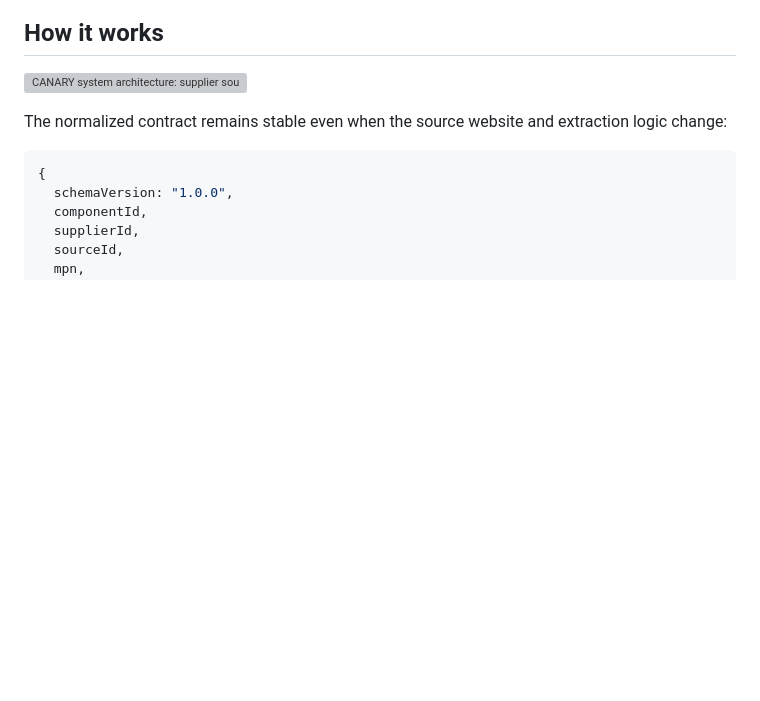
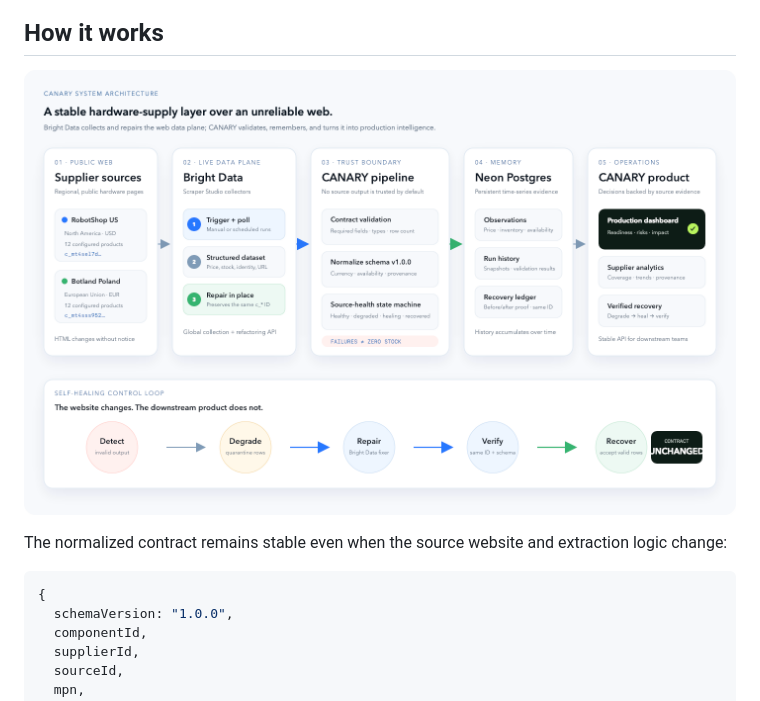
Before and after one commit to Shiv-aurora/canary, a Markdown page: README.md, the part around the change. Drawn GitHub-style; pictures changed too: public/assets/canary-architecture.png (added); blank space fills up the shorter version; grey boxes are pictures that could not be loaded.

Commit message:
docs: add architecture image export

```diff
--- a/README.md
+++ b/README.md
@@ -52,7 +52,7 @@ CANARY exercised that full workflow against the live Botland collector when its
 
 ## How it works
 
-![CANARY system architecture: supplier sources, Bright Data Scraper Studio, validation, Neon history, Command Center, and same-collector recovery loop](public/assets/canary-architecture.svg)
+![CANARY system architecture: supplier sources, Bright Data Scraper Studio, validation, Neon history, Command Center, and same-collector recovery loop](public/assets/canary-architecture.png)
 
 The normalized contract remains stable even when the source website and extraction logic change:
 
```
